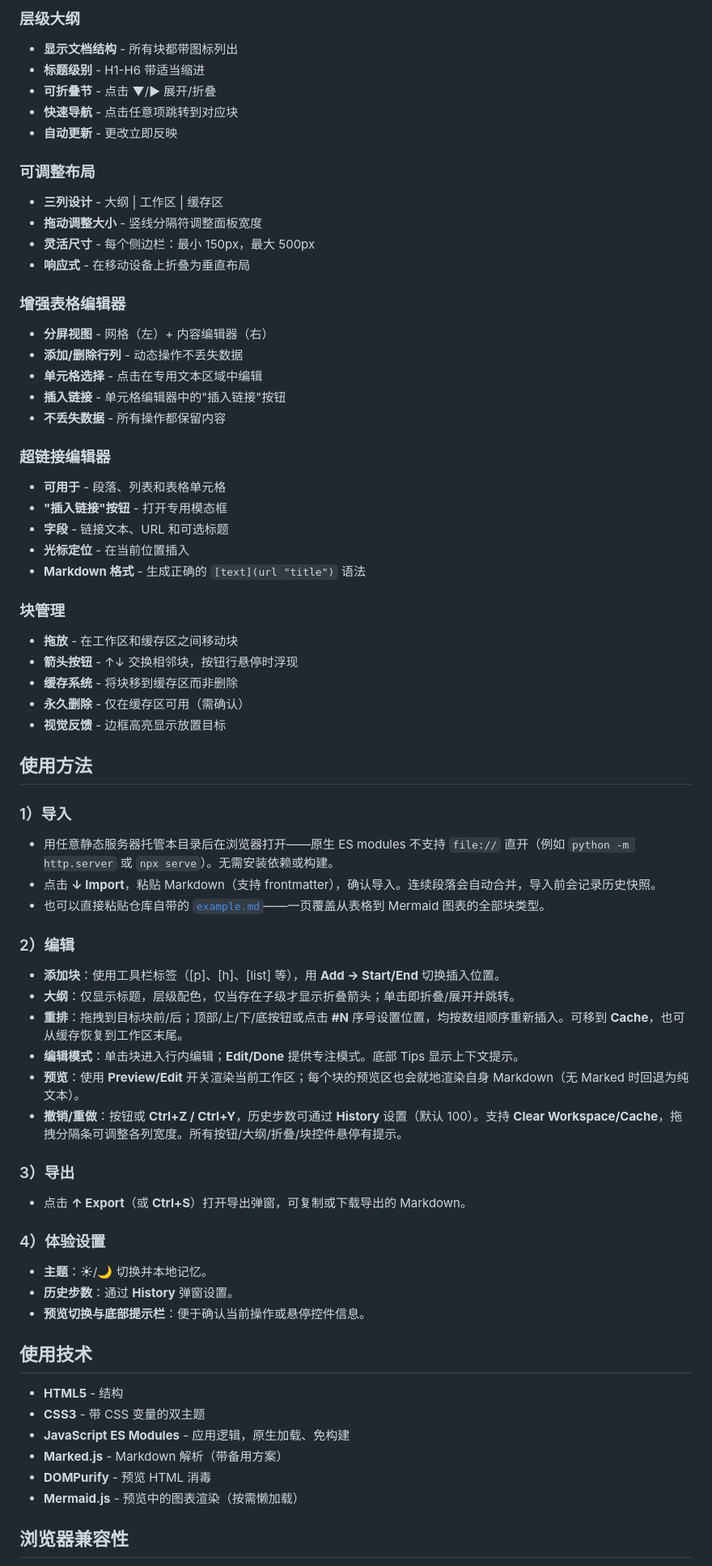
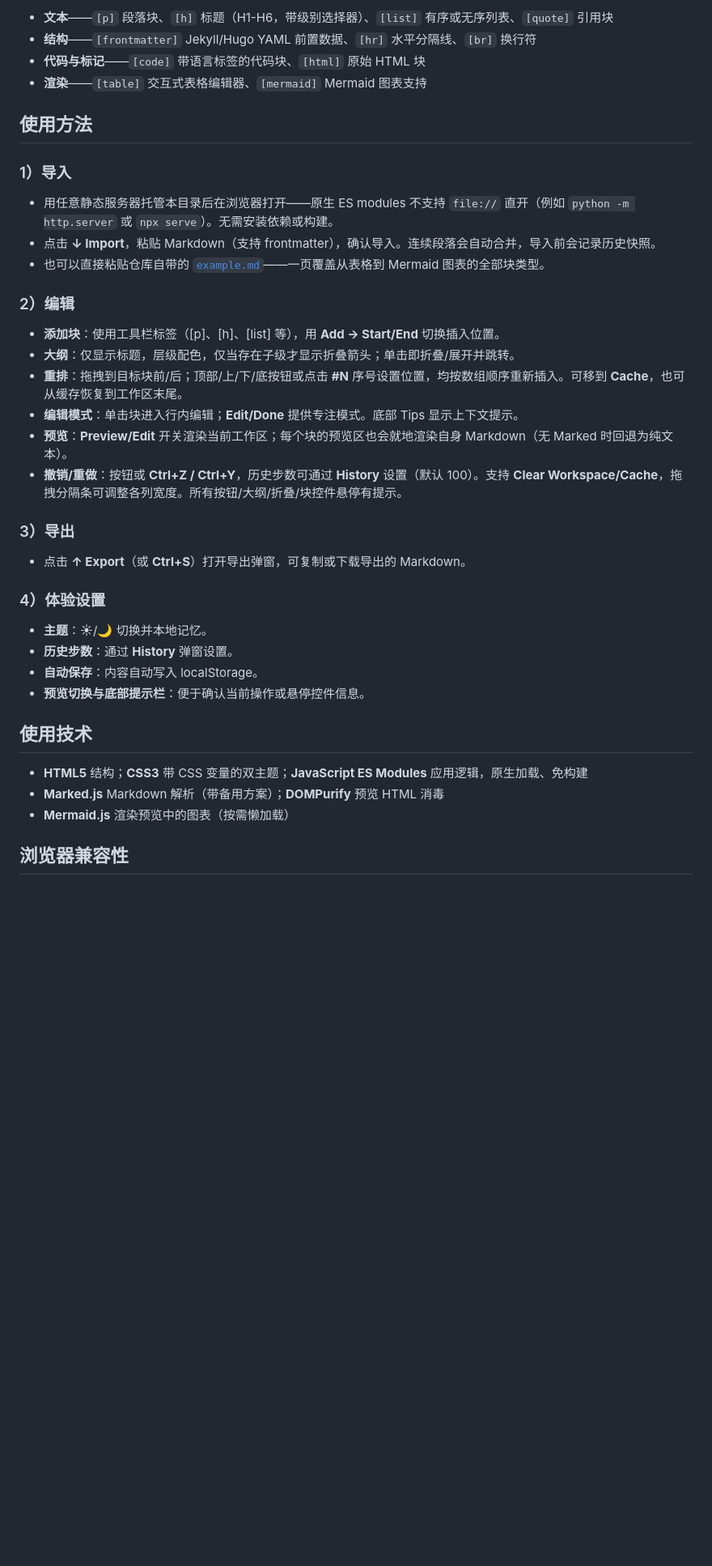
Before and after one commit to AkutaZehy/blocky-markdown, a Markdown page: README_ZH.md, the part around one of its changes. Shown at 81% size. Drawn GitHub-style; blank space fills up the shorter version.

```diff
--- a/README_ZH.md
+++ b/README_ZH.md
@@ -56,68 +53,41 @@
-### 层级大纲
-- **显示文档结构** - 所有块都带图标列出
-- **标题级别** - H1-H6 带适当缩进
-- **可折叠节** - 点击 ▼/▶ 展开/折叠
-- **快速导航** - 点击任意项跳转到对应块
-- **自动更新** - 更改立即反映
-
-### 可调整布局
-- **三列设计** - 大纲 | 工作区 | 缓存区
-- **拖动调整大小** - 竖线分隔符调整面板宽度
-- **灵活尺寸** - 每个侧边栏：最小 150px，最大 500px
-- **响应式** - 在移动设备上折叠为垂直布局
-
-### 增强表格编辑器
-- **分屏视图** - 网格（左）+ 内容编辑器（右）
-- **添加/删除行列** - 动态操作不丢失数据
-- **单元格选择** - 点击在专用文本区域中编辑
-- **插入链接** - 单元格编辑器中的"插入链接"按钮
-- **不丢失数据** - 所有操作都保留内容
-
-### 超链接编辑器
-- **可用于** - 段落、列表和表格单元格
-- **"插入链接"按钮** - 打开专用模态框
-- **字段** - 链接文本、URL 和可选标题
-- **光标定位** - 在当前位置插入
-- **Markdown 格式** - 生成正确的 `[text](url "title")` 语法
-
-### 块管理
-- **拖放** - 在工作区和缓存区之间移动块
-- **箭头按钮** - ↑↓ 交换相邻块，按钮行悬停时浮现
-- **缓存系统** - 将块移到缓存区而非删除
-- **永久删除** - 仅在缓存区可用（需确认）
-- **视觉反馈** - 边框高亮显示放置目标
+- **文本**——`[p]` 段落块、`[h]` 标题（H1-H6，带级别选择器）、`[list]` 有序或无序列表、`[quote]` 引用块
+- **结构**——`[frontmatter]` Jekyll/Hugo YAML 前置数据、`[hr]` 水平分隔线、`[br]` 换行符
+- **代码与标记**——`[code]` 带语言标签的代码块、`[html]` 原始 HTML 块
+- **渲染**——`[table]` 交互式表格编辑器、`[mermaid]` Mermaid 图表支持
 
 ## 使用方法
 
 ### 1）导入
+
 - 用任意静态服务器托管本目录后在浏览器打开——原生 ES modules 不支持 `file://` 直开（例如 `python -m http.server` 或 `npx serve`）。无需安装依赖或构建。
 - 点击 **↓ Import**，粘贴 Markdown（支持 frontmatter），确认导入。连续段落会自动合并，导入前会记录历史快照。
 - 也可以直接粘贴仓库自带的 [`example.md`](./example.md)——一页覆盖从表格到 Mermaid 图表的全部块类型。
 
 ### 2）编辑
+
 - **添加块**：使用工具栏标签（[p]、[h]、[list] 等），用 **Add → Start/End** 切换插入位置。
 - **大纲**：仅显示标题，层级配色，仅当存在子级才显示折叠箭头；单击即折叠/展开并跳转。
 - **重排**：拖拽到目标块前/后；顶部/上/下/底按钮或点击 **#N** 序号设置位置，均按数组顺序重新插入。可移到 **Cache**，也可从缓存恢复到工作区末尾。
 - **编辑模式**：单击块进入行内编辑；**Edit/Done** 提供专注模式。底部 Tips 显示上下文提示。
-- **预览**：使用 **Preview/Edit** 开关渲染当前工作区；每个块的预览区也会就地渲染自身 Markdown（无 Marked 时回退为纯文本）。
+- **预览**：**Preview/Edit** 开关渲染当前工作区；每个块的预览区也会就地渲染自身 Markdown（无 Marked 时回退为纯文本）。
 - **撤销/重做**：按钮或 **Ctrl+Z / Ctrl+Y**，历史步数可通过 **History** 设置（默认 100）。支持 **Clear Workspace/Cache**，拖拽分隔条可调整各列宽度。所有按钮/大纲/折叠/块控件悬停有提示。
 
 ### 3）导出
+
 - 点击 **↑ Export**（或 **Ctrl+S**）打开导出弹窗，可复制或下载导出的 Markdown。
 
 ### 4）体验设置
+
 - **主题**：☀/🌙 切换并本地记忆。
 - **历史步数**：通过 **History** 弹窗设置。
+- **自动保存**：内容自动写入 localStorage。
 - **预览切换与底部提示栏**：便于确认当前操作或悬停控件信息。
 
 ## 使用技术
 
-- **HTML5** - 结构
-- **CSS3** - 带 CSS 变量的双主题
-- **JavaScript ES Modules** - 应用逻辑，原生加载、免构建
-- **Marked.js** - Markdown 解析（带备用方案）
-- **DOMPurify** - 预览 HTML 消毒
-- **Mermaid.js** - 预览中的图表渲染（按需懒加载）
+- **HTML5** 结构；**CSS3** 带 CSS 变量的双主题；**JavaScript ES Modules** 应用逻辑，原生加载、免构建
+- **Marked.js** Markdown 解析（带备用方案）；**DOMPurify** 预览 HTML 消毒
+- **Mermaid.js** 渲染预览中的图表（按需懒加载）
 
 ## 浏览器兼容性
 
```
Also changed, not shown: other parts of README_ZH.md (+39 -70 lines), README.md (+63 -106 lines).
